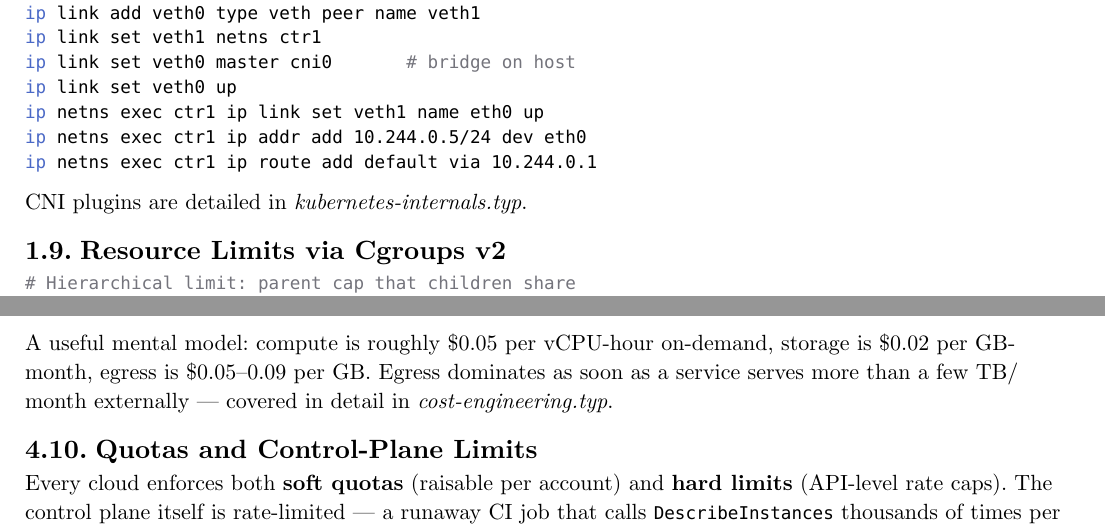
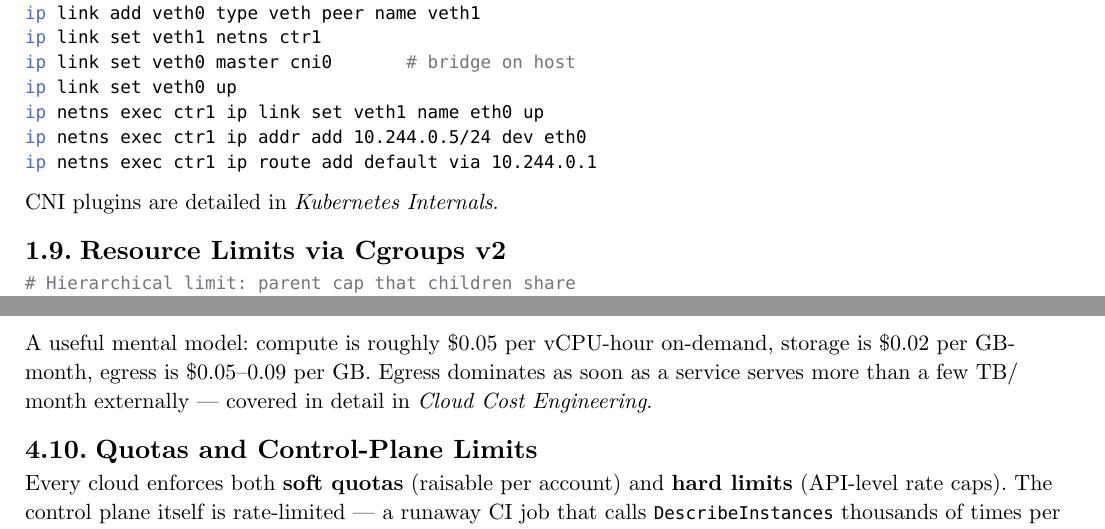
Before and after one commit to poyea/grimoire, a Typst document (cloud-and-infrastructure.typ, which reads cloud-and-infrastructure/containers.typ, cloud-and-infrastructure/iaas-fundamentals.typ): two parts of pages 6 and 22 of 44, joined at a grey line, cut so that both start at the same text. Compiled offline with Typst 0.15.

Commit message:
cloud-and-infrastructure: fix .typ refs in prose body

````diff
--- a/cloud-and-infrastructure/containers.typ
+++ b/cloud-and-infrastructure/containers.typ
@@ -196,7 +196,7 @@ ip netns exec ctr1 ip addr add 10.244.0.5/24 dev eth0
 ip netns exec ctr1 ip route add default via 10.244.0.1
 ```
 
-CNI plugins are detailed in _kubernetes-internals.typ_.
+CNI plugins are detailed in _Kubernetes Internals_.
 
 == Resource Limits via Cgroups v2
 
--- a/cloud-and-infrastructure/iaas-fundamentals.typ
+++ b/cloud-and-infrastructure/iaas-fundamentals.typ
@@ -149,7 +149,7 @@ IaaS pricing decomposes into:
 - *Egress* — outbound bytes to the public Internet, the single largest hidden cost in most architectures.
 - *Storage* — per GB-month, plus per-request fees on object stores.
 
-A useful mental model: compute is roughly \$0.05 per vCPU-hour on-demand, storage is \$0.02 per GB-month, egress is \$0.05--0.09 per GB. Egress dominates as soon as a service serves more than a few TB/month externally — covered in detail in _cost-engineering.typ_.
+A useful mental model: compute is roughly \$0.05 per vCPU-hour on-demand, storage is \$0.02 per GB-month, egress is \$0.05--0.09 per GB. Egress dominates as soon as a service serves more than a few TB/month externally — covered in detail in _Cloud Cost Engineering_.
 
 == Quotas and Control-Plane Limits
 
````
